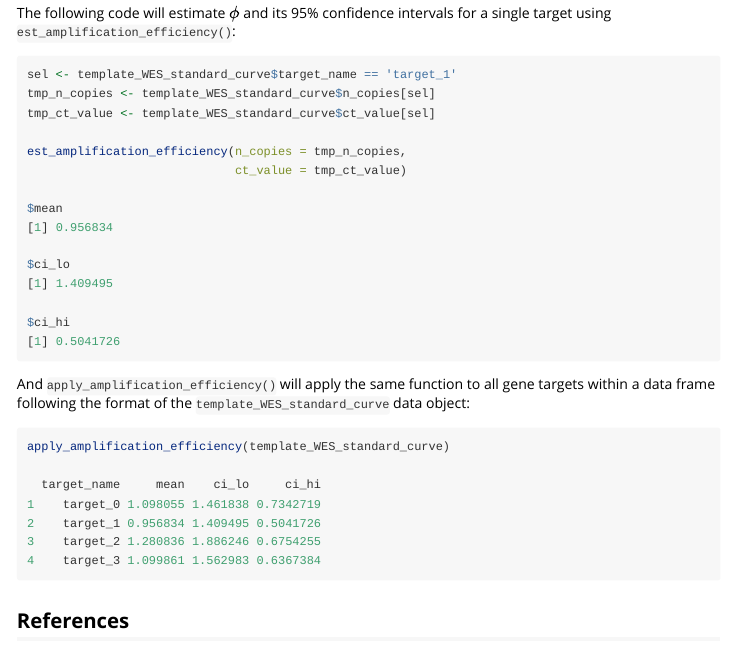
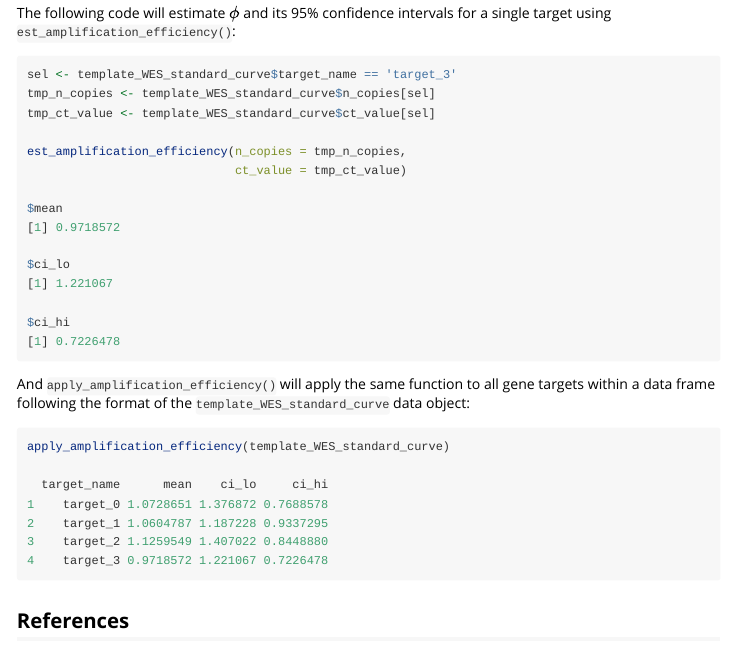
Before and after one commit to gilesjohnr/WES, an R Markdown document (vignettes/amplification_efficiency.Rmd): the page in a window 1100 px wide, from 700 px down. Rendered offline with R 4.5, knitr and Pandoc, with nearby package versions.

````diff
--- a/pkgdown/_pkgdown.yml
+++ b/pkgdown/_pkgdown.yml
@@ -1,4 +1,4 @@
-url: https://gilesjohnr.github.io/WES/
+url: https://www.r-wes.com/
 
 template:
   bootstrap: 5
@@ -8,6 +8,8 @@
     border-radius: 0.5rem
     btn-border-radius: 0.25rem
     danger: "#A6081A"
+  params:
+    ganalytics: G-HQPXKPQH2C
 
 navbar:
   bg: primary
--- a/vignettes/amplification_efficiency.Rmd
+++ b/vignettes/amplification_efficiency.Rmd
@@ -35,7 +35,7 @@
 The following code will estimate $\phi$ and its 95% confidence intervals for a single target using `est_amplification_efficiency()`:
 
 ```{r, eval=FALSE}
-sel <- template_WES_standard_curve$target_name == 'target_1'
+sel <- template_WES_standard_curve$target_name == 'target_3'
 tmp_n_copies <- template_WES_standard_curve$n_copies[sel]
 tmp_ct_value <- template_WES_standard_curve$ct_value[sel]
 
@@ -43,13 +43,13 @@
                              ct_value = tmp_ct_value)
 
 $mean
-[1] 0.956834
+[1] 0.9718572
 
 $ci_lo
-[1] 1.409495
+[1] 1.221067
 
 $ci_hi
-[1] 0.5041726
+[1] 0.7226478
 ```
 
 And `apply_amplification_efficiency()` will apply the same function to all gene targets within a data frame following the format of the `template_WES_standard_curve` data object:
@@ -57,11 +57,11 @@
 ```{r, eval=FALSE}
 apply_amplification_efficiency(template_WES_standard_curve)
 
-  target_name     mean    ci_lo     ci_hi
-1    target_0 1.098055 1.461838 0.7342719
-2    target_1 0.956834 1.409495 0.5041726
-3    target_2 1.280836 1.886246 0.6754255
-4    target_3 1.099861 1.562983 0.6367384
+  target_name      mean    ci_lo     ci_hi
+1    target_0 1.0728651 1.376872 0.7688578
+2    target_1 1.0604787 1.187228 0.9337295
+3    target_2 1.1259549 1.407022 0.8448880
+4    target_3 0.9718572 1.221067 0.7226478
 ```
 
 ## References
````
Also changed, not shown: data/template_WES_standard_curve.rda, docs/pkgdown.yml, docs/search.json, pkgdown/favicon/apple-touch-icon-120x120.png, pkgdown/favicon/apple-touch-icon-152x152.png, pkgdown/favicon/apple-touch-icon-180x180.png, pkgdown/favicon/apple-touch-icon-60x60.png, pkgdown/favicon/apple-touch-icon-76x76.png, pkgdown/favicon/apple-touch-icon.png, pkgdown/favicon/favicon-16x16.png, pkgdown/favicon/favicon-32x32.png, 54 other files.
